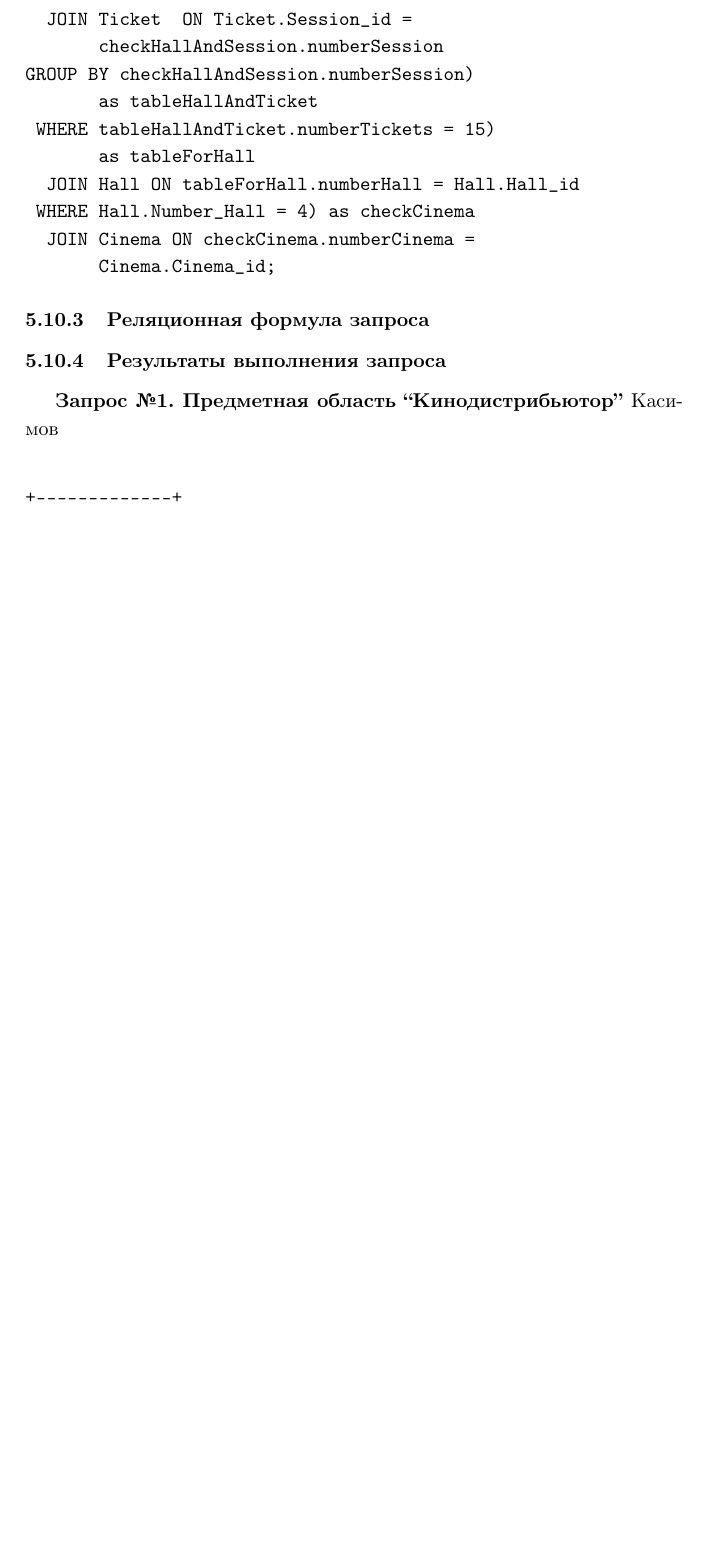
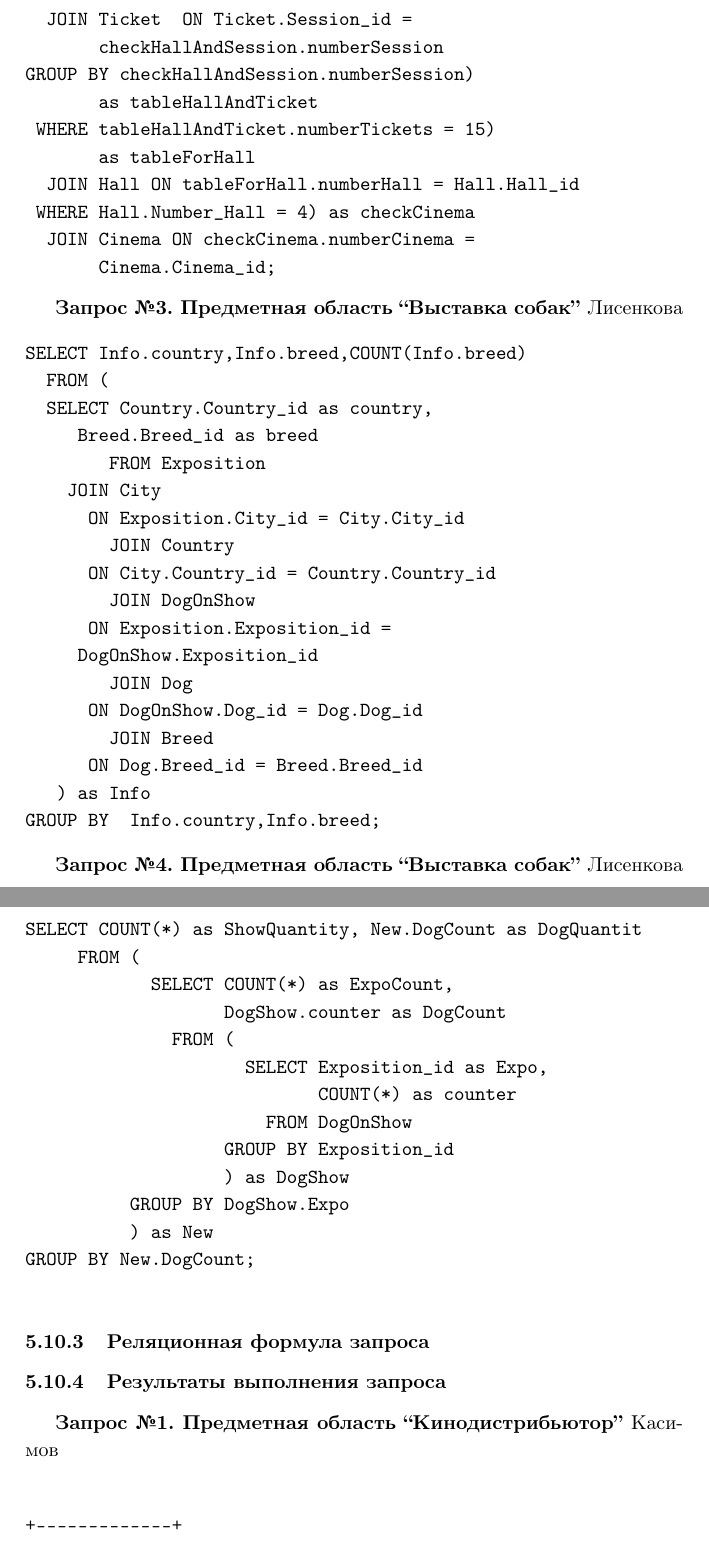
Before and after one commit to cmepx/books, a LaTeX document (DBMS/database.tex, which reads DBMS/req_sql.tex): part of page 27 of 52 before the commit and two parts of pages 27 and 28 of 54 after it, the two joined at a grey line, cut so that both start at the same text, the shorter picture padded with empty space. Compiled offline with pdfLaTeX; the source files are stored in an older character set and shown here as Unicode; a LaTeX package or settings file that is missing is left out.

Commit message:
Запросы
Добавлены запросы Лисенковой

```diff
--- a/DBMS/req_sql.tex
+++ b/DBMS/req_sql.tex
@@ -47,3 +47,46 @@ GROUP BY checkHallAndSession.numberSession)
   JOIN Cinema ON checkCinema.numberCinema =
        Cinema.Cinema_id;
 \end{verbatim}
+
+{\bf Запрос №3. Предметная область ``Выставка собак''} Лисенкова
+
+\begin{verbatim}
+SELECT Info.country,Info.breed,COUNT(Info.breed)
+  FROM (
+		SELECT Country.Country_id as country,
+			  Breed.Breed_id as breed
+    		  FROM Exposition
+		  JOIN City
+		    ON Exposition.City_id = City.City_id
+    		  JOIN Country
+		    ON City.Country_id = Country.Country_id
+    		  JOIN DogOnShow
+		    ON Exposition.Exposition_id =
+				 DogOnShow.Exposition_id
+    		  JOIN Dog
+		    ON DogOnShow.Dog_id = Dog.Dog_id
+    		  JOIN Breed
+		    ON Dog.Breed_id = Breed.Breed_id
+	  ) as Info
+GROUP BY  Info.country,Info.breed;
+\end{verbatim}
+
+{\bf Запрос №4. Предметная область ``Выставка собак''} Лисенкова
+
+\begin{verbatim}
+
+SELECT COUNT(*) as ShowQuantity, New.DogCount as DogQuantit
+     FROM (
+            SELECT COUNT(*) as ExpoCount,
+                   DogShow.counter as DogCount
+              FROM (
+                     SELECT Exposition_id as Expo,
+                            COUNT(*) as counter
+                       FROM DogOnShow
+                   GROUP BY Exposition_id
+                   ) as DogShow
+          GROUP BY DogShow.Expo
+          ) as New
+GROUP BY New.DogCount;
+
+\end{verbatim}
```
Also changed, not shown: DBMS/req_descr.tex (+4 -0 lines), DBMS/req_plot.tex (+20 -0 lines), DBMS/database.pdf, DBMS/req1.png (added), DBMS/req2.png (added), 7 other files.
